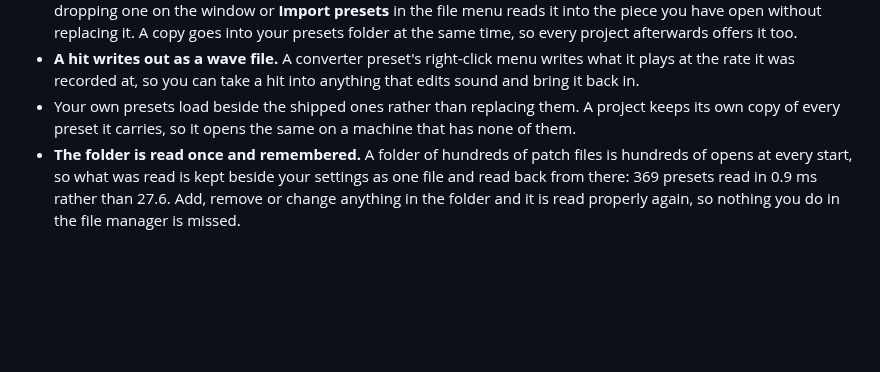
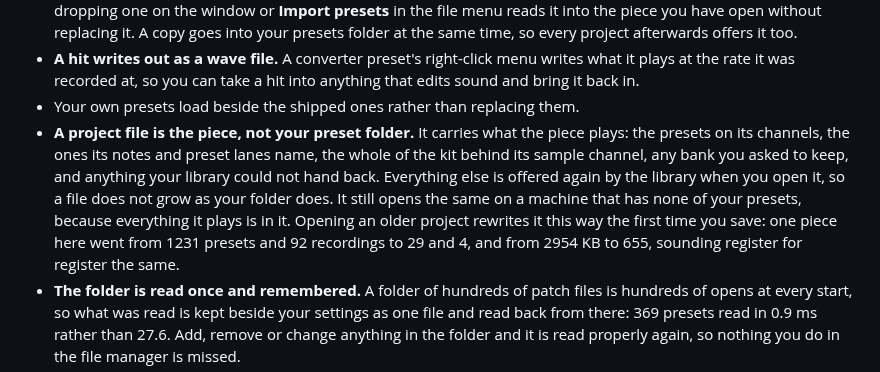
Before and after one commit to MeguminBOT/md-synth-daw, a Markdown page: docs/FEATURES.md, the part around the change. GitHub-like rendering; blank space fills up the shorter version.

Commit message:
[Docs] what a project file carries

```diff
--- a/docs/FEATURES.md
+++ b/docs/FEATURES.md
@@ -303,8 +303,15 @@ A VGM this application wrote therefore imports with its drums where they were.
 - **A hit writes out as a wave file.** A converter preset's right-click menu writes what it plays
   at the rate it was recorded at, so you can take a hit into anything that edits sound and bring it
   back in.
-- Your own presets load beside the shipped ones rather than replacing them. A project keeps its
-  own copy of every preset it carries, so it opens the same on a machine that has none of them.
+- Your own presets load beside the shipped ones rather than replacing them.
+- **A project file is the piece, not your preset folder.** It carries what the piece plays: the
+  presets on its channels, the ones its notes and preset lanes name, the whole of the kit behind
+  its sample channel, any bank you asked to keep, and anything your library could not hand back.
+  Everything else is offered again by the library when you open it, so a file does not grow as
+  your folder does. It still opens the same on a machine that has none of your presets, because
+  everything it plays is in it. Opening an older project rewrites it this way the first time you
+  save: one piece here went from 1231 presets and 92 recordings to 29 and 4, and from 2954 KB to
+  655, sounding register for register the same.
 - **The folder is read once and remembered.** A folder of hundreds of patch files is hundreds of
   opens at every start, so what was read is kept beside your settings as one file and read back
   from there: 369 presets read in 0.9 ms rather than 27.6. Add, remove or change anything in the
```
